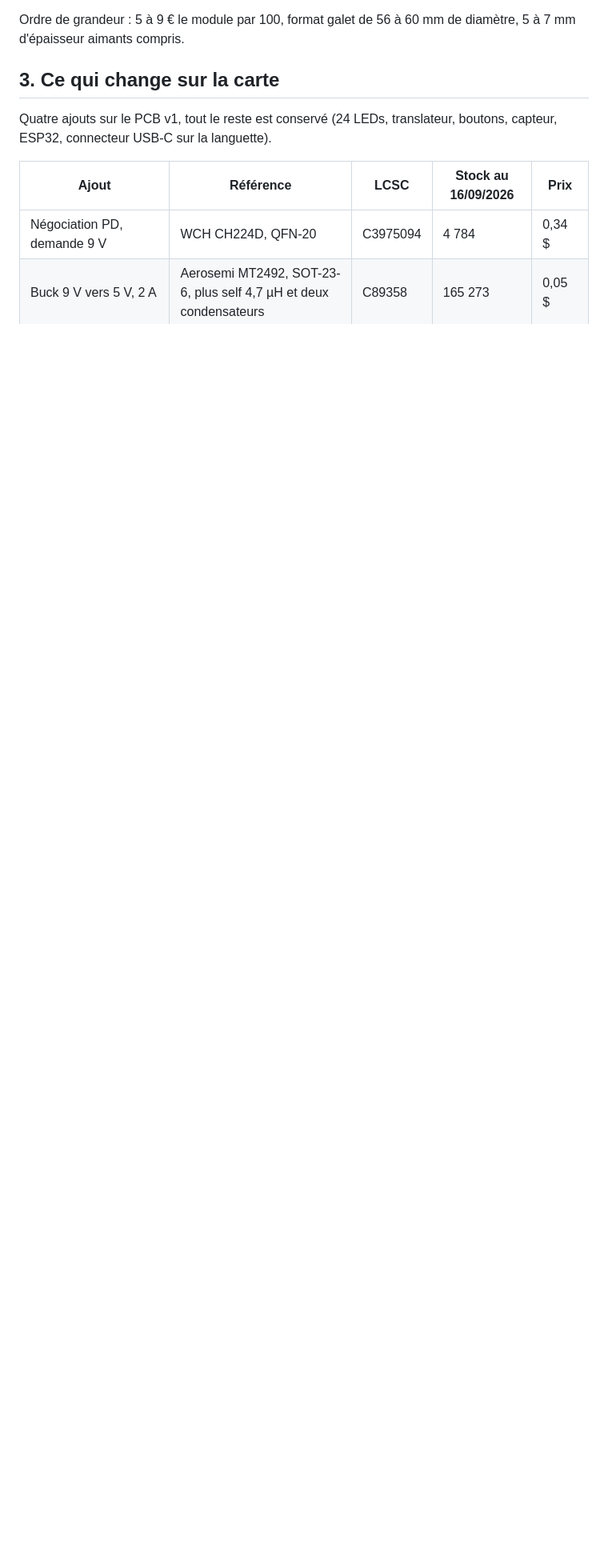
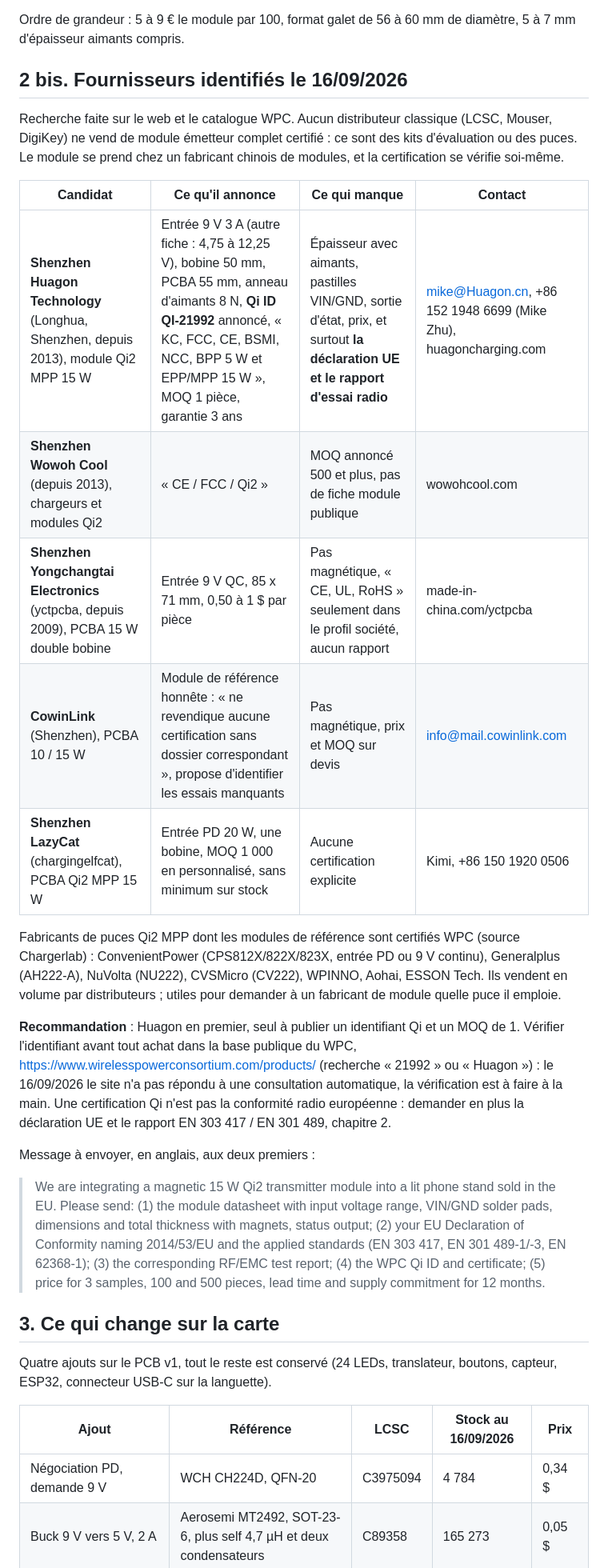
Before and after one commit to adelhanifiOne/adhanbox, a Markdown page: halo/HALO_V2.md, the part around the change. Shown at 80% size. GitHub-like rendering; blank space fills up the shorter version.

Commit message:
Halo v2 : fournisseurs de modules Qi identifies, Huagon en tete, message a envoyer
Recherche du 16/09/2026 : aucun distributeur classique ne vend de module
emetteur complet certifie. Cinq fabricants chinois compares ; Huagon (Qi ID
QI-21992 annonce, MOQ 1) en premier, identifiant a verifier a la main dans la
base WPC, declaration UE et rapport radio a exiger. Message type en anglais.

Co-Authored-By: Claude Fable 5.1 <noreply@anthropic.com>

```diff
--- a/halo/HALO_V2.md
+++ b/halo/HALO_V2.md
@@ -64,6 +64,46 @@ que les vendeurs qui fournissent, avant achat :
 
 Ordre de grandeur : 5 à 9 € le module par 100, format galet de 56 à 60 mm de
 diamètre, 5 à 7 mm d'épaisseur aimants compris.
+
+## 2 bis. Fournisseurs identifiés le 16/09/2026
+
+Recherche faite sur le web et le catalogue WPC. Aucun distributeur classique
+(LCSC, Mouser, DigiKey) ne vend de module émetteur complet certifié : ce sont
+des kits d'évaluation ou des puces. Le module se prend chez un fabricant
+chinois de modules, et la certification se vérifie soi-même.
+
+| Candidat | Ce qu'il annonce | Ce qui manque | Contact |
+|---|---|---|---|
+| **Shenzhen Huagon Technology** (Longhua, Shenzhen, depuis 2013), module Qi2 MPP 15 W | Entrée 9 V 3 A (autre fiche : 4,75 à 12,25 V), bobine 50 mm, PCBA 55 mm, anneau d'aimants 8 N, **Qi ID QI-21992** annoncé, « KC, FCC, CE, BSMI, NCC, BPP 5 W et EPP/MPP 15 W », MOQ 1 pièce, garantie 3 ans | Épaisseur avec aimants, pastilles VIN/GND, sortie d'état, prix, et surtout **la déclaration UE et le rapport d'essai radio** | mike@Huagon.cn, +86 152 1948 6699 (Mike Zhu), huagoncharging.com |
+| **Shenzhen Wowoh Cool** (depuis 2013), chargeurs et modules Qi2 | « CE / FCC / Qi2 » | MOQ annoncé 500 et plus, pas de fiche module publique | wowohcool.com |
+| **Shenzhen Yongchangtai Electronics** (yctpcba, depuis 2009), PCBA 15 W double bobine | Entrée 9 V QC, 85 x 71 mm, 0,50 à 1 $ par pièce | Pas magnétique, « CE, UL, RoHS » seulement dans le profil société, aucun rapport | made-in-china.com/yctpcba |
+| **CowinLink** (Shenzhen), PCBA 10 / 15 W | Module de référence honnête : « ne revendique aucune certification sans dossier correspondant », propose d'identifier les essais manquants | Pas magnétique, prix et MOQ sur devis | info@mail.cowinlink.com |
+| **Shenzhen LazyCat** (chargingelfcat), PCBA Qi2 MPP 15 W | Entrée PD 20 W, une bobine, MOQ 1 000 en personnalisé, sans minimum sur stock | Aucune certification explicite | Kimi, +86 150 1920 0506 |
+
+Fabricants de puces Qi2 MPP dont les modules de référence sont certifiés WPC
+(source Chargerlab) : ConvenientPower (CPS812X/822X/823X, entrée PD ou 9 V
+continu), Generalplus (AH222-A), NuVolta (NU222), CVSMicro (CV222), WPINNO,
+Aohai, ESSON Tech. Ils vendent en volume par distributeurs ; utiles pour
+demander à un fabricant de module quelle puce il emploie.
+
+**Recommandation** : Huagon en premier, seul à publier un identifiant Qi et un
+MOQ de 1. Vérifier l'identifiant avant tout achat dans la base publique du
+WPC, <https://www.wirelesspowerconsortium.com/products/> (recherche
+« 21992 » ou « Huagon ») : le 16/09/2026 le site n'a pas répondu à une
+consultation automatique, la vérification est à faire à la main. Une
+certification Qi n'est pas la conformité radio européenne : demander en plus
+la déclaration UE et le rapport EN 303 417 / EN 301 489, chapitre 2.
+
+Message à envoyer, en anglais, aux deux premiers :
+
+> We are integrating a magnetic 15 W Qi2 transmitter module into a lit phone
+> stand sold in the EU. Please send: (1) the module datasheet with input
+> voltage range, VIN/GND solder pads, dimensions and total thickness with
+> magnets, status output; (2) your EU Declaration of Conformity naming
+> 2014/53/EU and the applied standards (EN 303 417, EN 301 489-1/-3,
+> EN 62368-1); (3) the corresponding RF/EMC test report; (4) the WPC Qi ID
+> and certificate; (5) price for 3 samples, 100 and 500 pieces, lead time
+> and supply commitment for 12 months.
 
 ## 3. Ce qui change sur la carte
 
```
